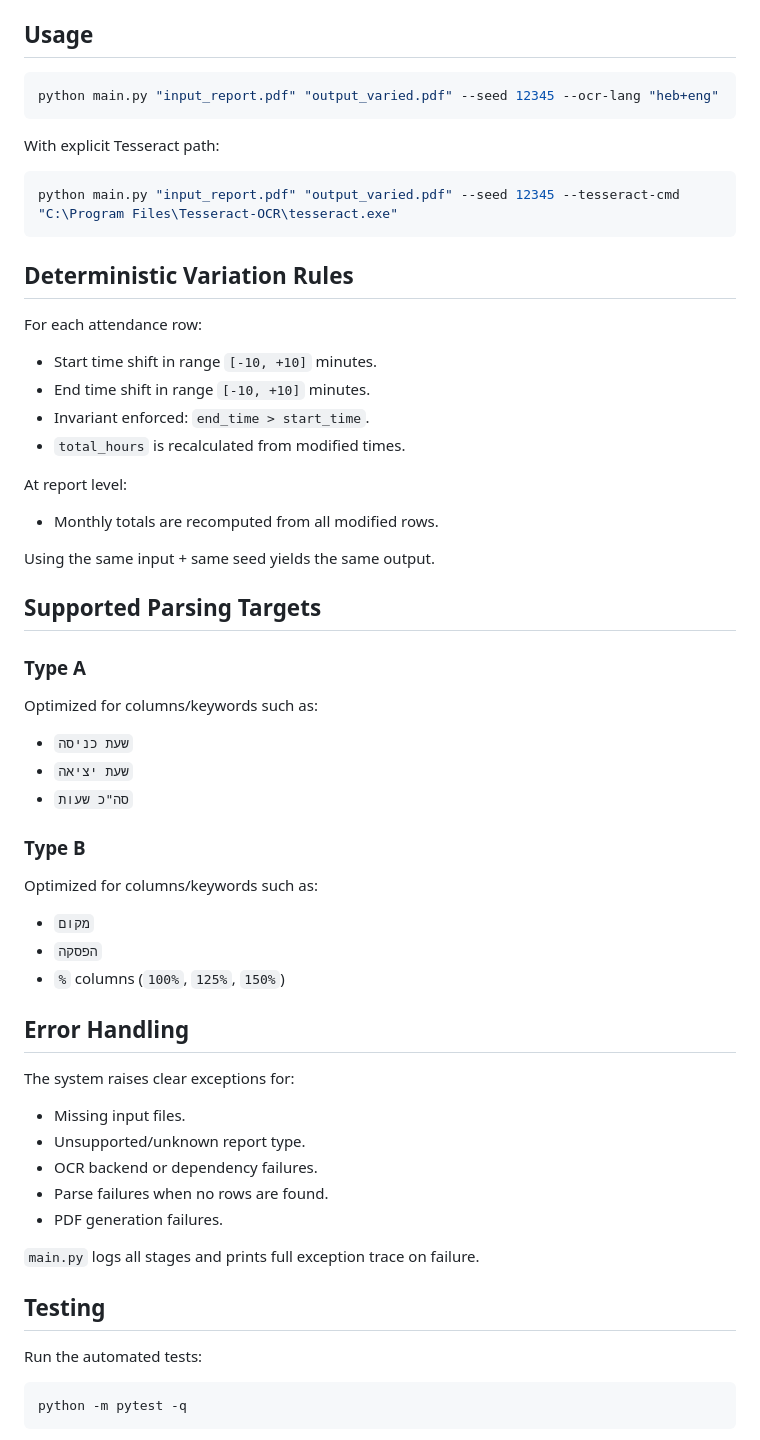
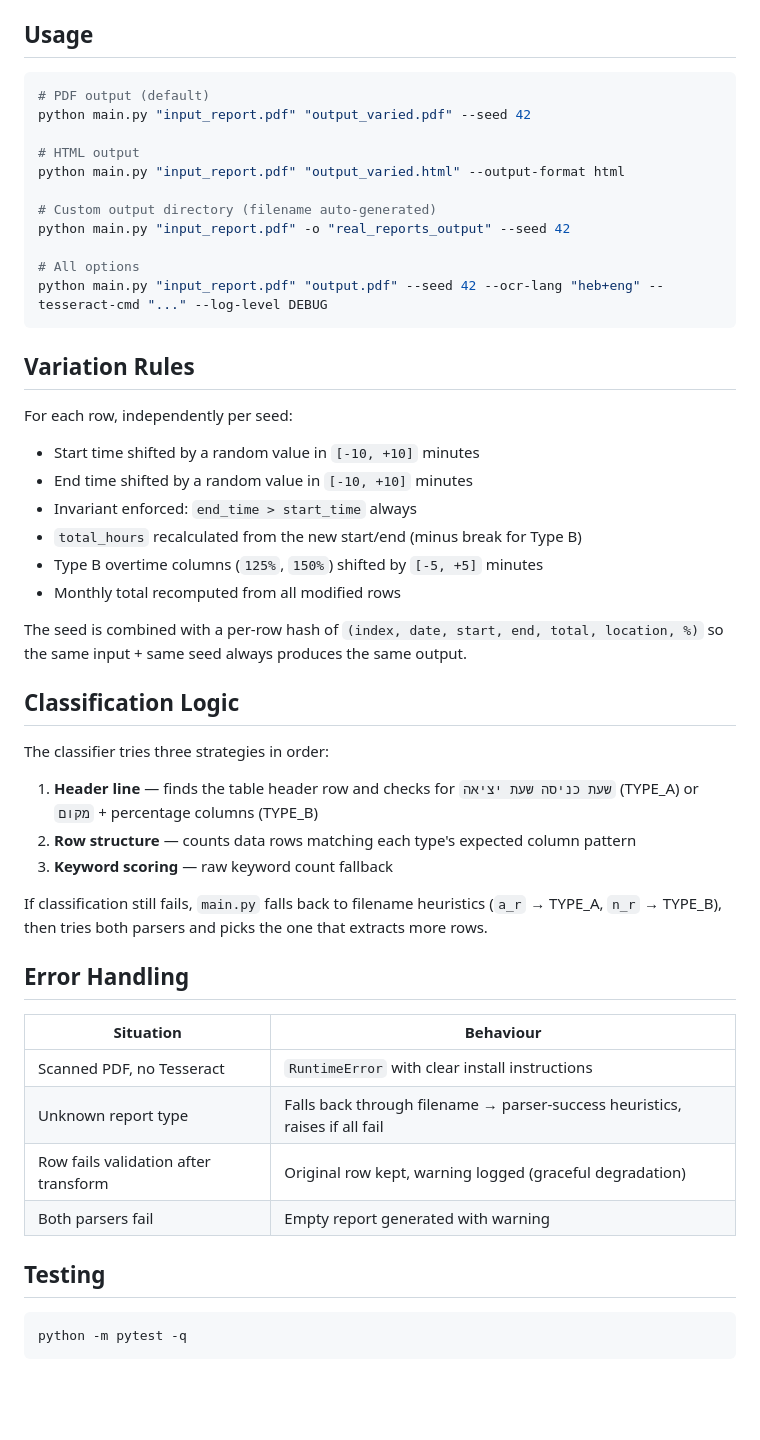
Before and after one commit to tehila1985/PDF-Attendance-Variation-Tool, a Markdown page: README.md, the part around one of its changes. Rendered like a GitHub page; blank space fills up the shorter version.

````diff
--- a/README.md
+++ b/README.md
@@ -70,63 +77,52 @@ If not in PATH, pass the executable path with `--tesseract-cmd`.
 ## Usage
 
 ```powershell
-python main.py "input_report.pdf" "output_varied.pdf" --seed 12345 --ocr-lang "heb+eng"
+# PDF output (default)
+python main.py "input_report.pdf" "output_varied.pdf" --seed 42
+
+# HTML output
+python main.py "input_report.pdf" "output_varied.html" --output-format html
+
+# Custom output directory (filename auto-generated)
+python main.py "input_report.pdf" -o "real_reports_output" --seed 42
+
+# All options
+python main.py "input_report.pdf" "output.pdf" --seed 42 --ocr-lang "heb+eng" --tesseract-cmd "..." --log-level DEBUG
 ```
 
-With explicit Tesseract path:
+## Variation Rules
 
-```powershell
-python main.py "input_report.pdf" "output_varied.pdf" --seed 12345 --tesseract-cmd "C:\Program Files\Tesseract-OCR\tesseract.exe"
-```
+For each row, independently per seed:
 
-## Deterministic Variation Rules
+- Start time shifted by a random value in `[-10, +10]` minutes
+- End time shifted by a random value in `[-10, +10]` minutes
+- Invariant enforced: `end_time > start_time` always
+- `total_hours` recalculated from the new start/end (minus break for Type B)
+- Type B overtime columns (`125%`, `150%`) shifted by `[-5, +5]` minutes
+- Monthly total recomputed from all modified rows
 
-For each attendance row:
+The seed is combined with a per-row hash of `(index, date, start, end, total, location, %)` so the same input + same seed always produces the same output.
 
-- Start time shift in range `[-10, +10]` minutes.
-- End time shift in range `[-10, +10]` minutes.
-- Invariant enforced: `end_time > start_time`.
-- `total_hours` is recalculated from modified times.
+## Classification Logic
 
-At report level:
+The classifier tries three strategies in order:
 
-- Monthly totals are recomputed from all modified rows.
+1. **Header line** — finds the table header row and checks for `שעת כניסה שעת יציאה` (TYPE_A) or `מקום` + percentage columns (TYPE_B)
+2. **Row structure** — counts data rows matching each type's expected column pattern
+3. **Keyword scoring** — raw keyword count fallback
 
-Using the same input + same seed yields the same output.
-
-## Supported Parsing Targets
-
-### Type A
-
-Optimized for columns/keywords such as:
-
-- `שעת כניסה`
-- `שעת יציאה`
-- `סה"כ שעות`
-
-### Type B
-
-Optimized for columns/keywords such as:
-
-- `מקום`
-- `הפסקה`
-- `%` columns (`100%`, `125%`, `150%`)
+If classification still fails, `main.py` falls back to filename heuristics (`a_r` → TYPE_A, `n_r` → TYPE_B), then tries both parsers and picks the one that extracts more rows.
 
 ## Error Handling
 
-The system raises clear exceptions for:
-
-- Missing input files.
-- Unsupported/unknown report type.
-- OCR backend or dependency failures.
-- Parse failures when no rows are found.
-- PDF generation failures.
-
-`main.py` logs all stages and prints full exception trace on failure.
+| Situation | Behaviour |
+|---|---|
+| Scanned PDF, no Tesseract | `RuntimeError` with clear install instructions |
+| Unknown report type | Falls back through filename → parser-success heuristics, raises if all fail |
+| Row fails validation after transform | Original row kept, warning logged (graceful degradation) |
+| Both parsers fail | Empty report generated with warning |
 
 ## Testing
-
-Run the automated tests:
 
 ```powershell
 python -m pytest -q
````
Also changed, not shown: other parts of README.md (+49 -55 lines).
